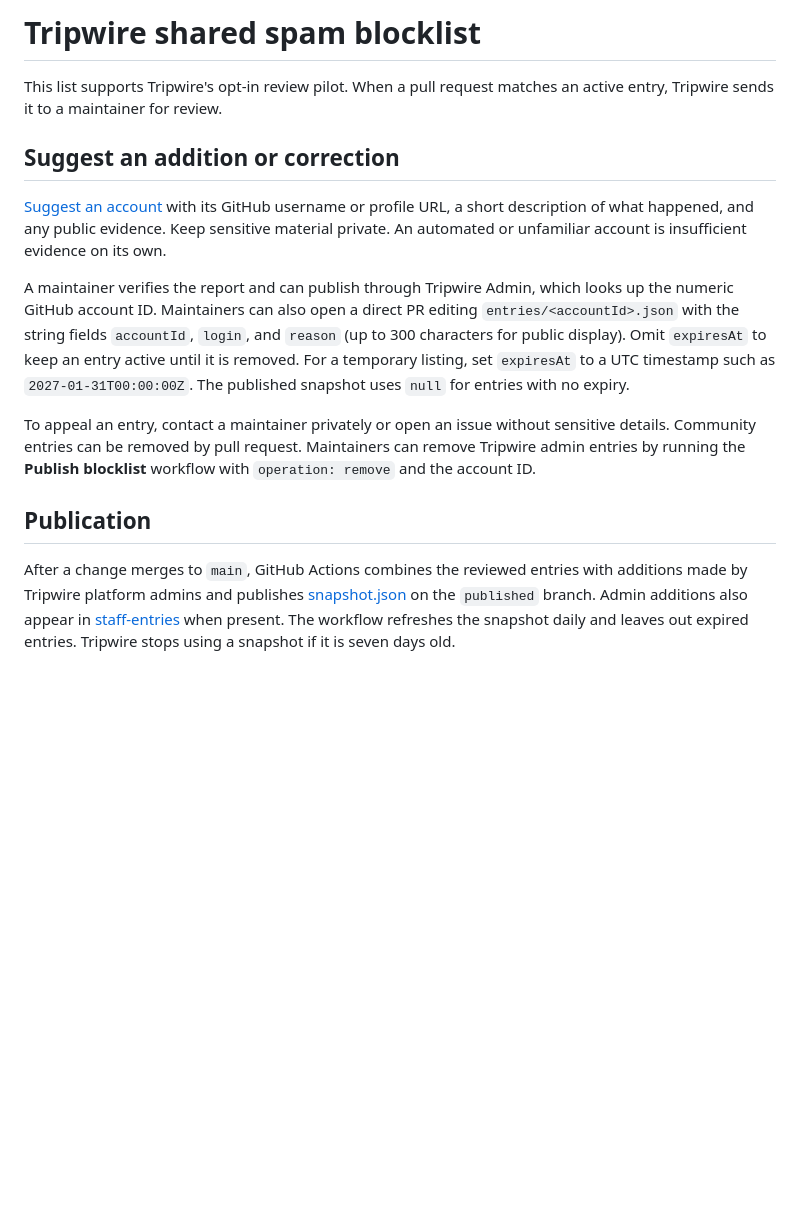
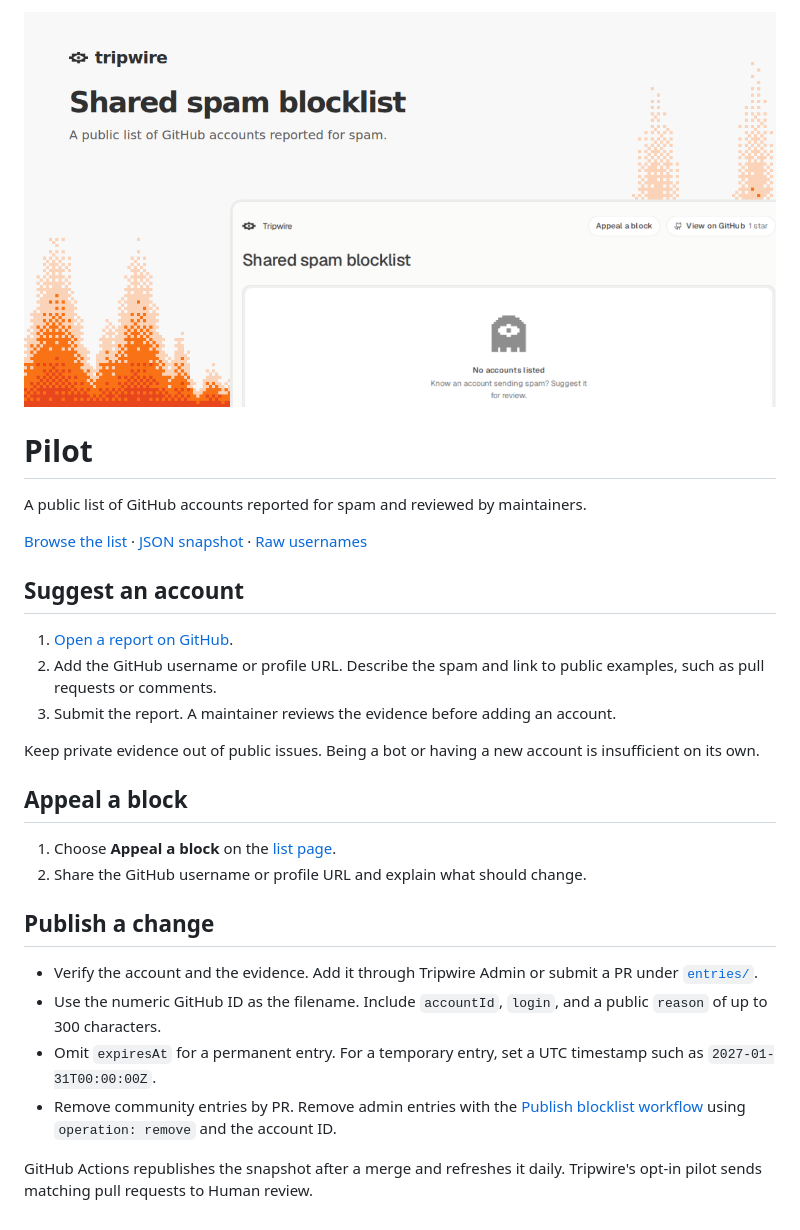
Before and after one commit to Boring-Software-Inc/Pilot, a Markdown page: README.md, the part around the change. GitHub-like rendering; pictures changed too: assets/blocklist-banner.png (added); blank space fills up the shorter version.

Commit message:
docs: refresh the Pilot README

```diff
--- a/README.md
+++ b/README.md
@@ -1,15 +1,29 @@
-# Tripwire shared spam blocklist
+![Tripwire Shared Spam Blocklist](./assets/blocklist-banner.png)
 
-This list supports Tripwire's opt-in review pilot. When a pull request matches an active entry, Tripwire sends it to a maintainer for review.
+# Pilot
 
-## Suggest an addition or correction
+A public list of GitHub accounts reported for spam and reviewed by maintainers.
 
-[Suggest an account](../../issues/new?title=Suggest%20an%20account) with its GitHub username or profile URL, a short description of what happened, and any public evidence. Keep sensitive material private. An automated or unfamiliar account is insufficient evidence on its own.
+[Browse the list](https://staging.tripwire.sh/blocklist) · [JSON snapshot](https://raw.githubusercontent.com/Boring-Software-Inc/Pilot/published/snapshot.json) · [Raw usernames](https://staging.tripwire.sh/api/blocklist?format=txt)
 
-A maintainer verifies the report and can publish through Tripwire Admin, which looks up the numeric GitHub account ID. Maintainers can also open a direct PR editing `entries/<accountId>.json` with the string fields `accountId`, `login`, and `reason` (up to 300 characters for public display). Omit `expiresAt` to keep an entry active until it is removed. For a temporary listing, set `expiresAt` to a UTC timestamp such as `2027-01-31T00:00:00Z`. The published snapshot uses `null` for entries with no expiry.
+## Suggest an account
 
-To appeal an entry, contact a maintainer privately or open an issue without sensitive details. Community entries can be removed by pull request. Maintainers can remove Tripwire admin entries by running the **Publish blocklist** workflow with `operation: remove` and the account ID.
+1. [Open a report on GitHub](../../issues/new?title=Suggest%20an%20account).
+2. Add the GitHub username or profile URL. Describe the spam and link to public examples, such as pull requests or comments.
+3. Submit the report. A maintainer reviews the evidence before adding an account.
 
-## Publication
+Keep private evidence out of public issues. Being a bot or having a new account is insufficient on its own.
 
-After a change merges to `main`, GitHub Actions combines the reviewed entries with additions made by Tripwire platform admins and publishes [snapshot.json](../../blob/published/snapshot.json) on the `published` branch. Admin additions also appear in [staff-entries](../../tree/published/staff-entries) when present. The workflow refreshes the snapshot daily and leaves out expired entries. Tripwire stops using a snapshot if it is seven days old.
+## Appeal a block
+
+1. Choose **Appeal a block** on the [list page](https://staging.tripwire.sh/blocklist).
+2. Share the GitHub username or profile URL and explain what should change.
+
+## Publish a change
+
+- Verify the account and the evidence. Add it through Tripwire Admin or submit a PR under [`entries/`](./entries).
+- Use the numeric GitHub ID as the filename. Include `accountId`, `login`, and a public `reason` of up to 300 characters.
+- Omit `expiresAt` for a permanent entry. For a temporary entry, set a UTC timestamp such as `2027-01-31T00:00:00Z`.
+- Remove community entries by PR. Remove admin entries with the [Publish blocklist workflow](../../actions/workflows/publish-snapshot.yml) using `operation: remove` and the account ID.
+
+GitHub Actions republishes the snapshot after a merge and refreshes it daily. Tripwire's opt-in pilot sends matching pull requests to Human review.
```
